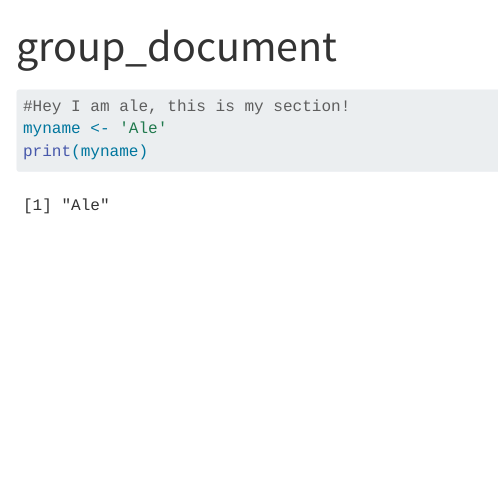
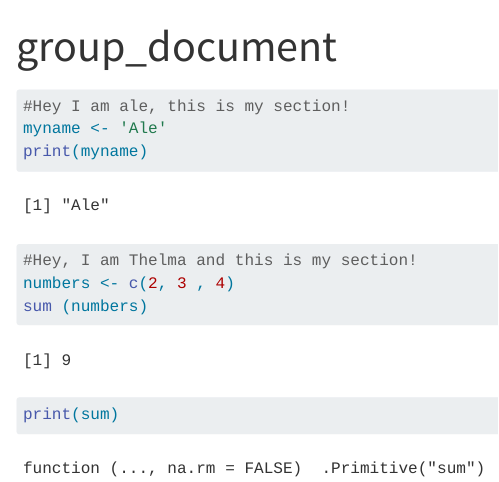
Before and after one commit to rforbiodatascience25/group03, a Quarto document (group_document.qmd): the page in a window 1100 px wide, from its top. Rendered offline with R 4.5, knitr and Pandoc in place of Quarto, with nearby package versions.

Commit message:
Update the Thelma_s242552 section

````diff
--- a/group_document.qmd
+++ b/group_document.qmd
@@ -8,3 +8,10 @@ format: html
 myname <- 'Ale'
 print(myname)
 ```
+
+```{r}
+#Hey, I am Thelma and this is my section!
+numbers <- c(2, 3 , 4)
+sum (numbers)
+print(sum)
+```
````
